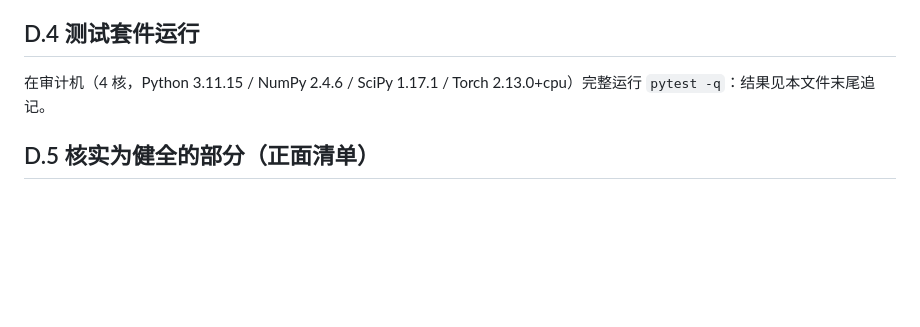
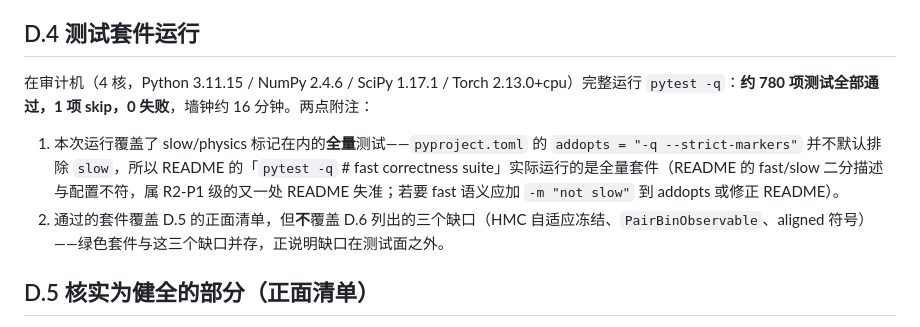
Before and after one commit to C-Xiyuan/testing, a Markdown page: reviews/R2_ANNEX_D_CODE_AUDIT.md, the part around the change. GitHub-like rendering; blank space fills up the shorter version.

Commit message:
Round-2 audit: record the full-suite test run in annex D
~780 tests pass, 1 skip, 0 failures, ~16 min on 4 cores. The run covers the
slow/physics markers too: addopts never deselects 'slow', so README's
'pytest -q  # fast correctness suite' actually runs the full suite -- one more
README inaccuracy for the R2-P1 list. A green suite coexisting with the three
named coverage gaps (HMC adaptation freeze, PairBinObservable, aligned-field
sign) is the point: the gaps sit outside the tested surface.

Co-Authored-By: Claude Fable 5 <noreply@anthropic.com>
Claude-Session: https://claude.ai/code/session_01MnvA8ySHmQ448PC2FzZ7gA

```diff
--- a/reviews/R2_ANNEX_D_CODE_AUDIT.md
+++ b/reviews/R2_ANNEX_D_CODE_AUDIT.md
@@ -32,7 +32,10 @@
 
 ## D.4 测试套件运行
 
-在审计机（4 核，Python 3.11.15 / NumPy 2.4.6 / SciPy 1.17.1 / Torch 2.13.0+cpu）完整运行 `pytest -q`：结果见本文件末尾追记。
+在审计机（4 核，Python 3.11.15 / NumPy 2.4.6 / SciPy 1.17.1 / Torch 2.13.0+cpu）完整运行 `pytest -q`：**约 780 项测试全部通过，1 项 skip，0 失败**，墙钟约 16 分钟。两点附注：
+
+1. 本次运行覆盖了 slow/physics 标记在内的**全量**测试——`pyproject.toml` 的 `addopts = "-q --strict-markers"` 并不默认排除 `slow`，所以 README 的「`pytest -q` # fast correctness suite」实际运行的是全量套件（README 的 fast/slow 二分描述与配置不符，属 R2-P1 级的又一处 README 失准；若要 fast 语义应加 `-m "not slow"` 到 addopts 或修正 README）。
+2. 通过的套件覆盖 D.5 的正面清单，但**不**覆盖 D.6 列出的三个缺口（HMC 自适应冻结、`PairBinObservable`、aligned 符号）——绿色套件与这三个缺口并存，正说明缺口在测试面之外。
 
 ## D.5 核实为健全的部分（正面清单）
 
```
